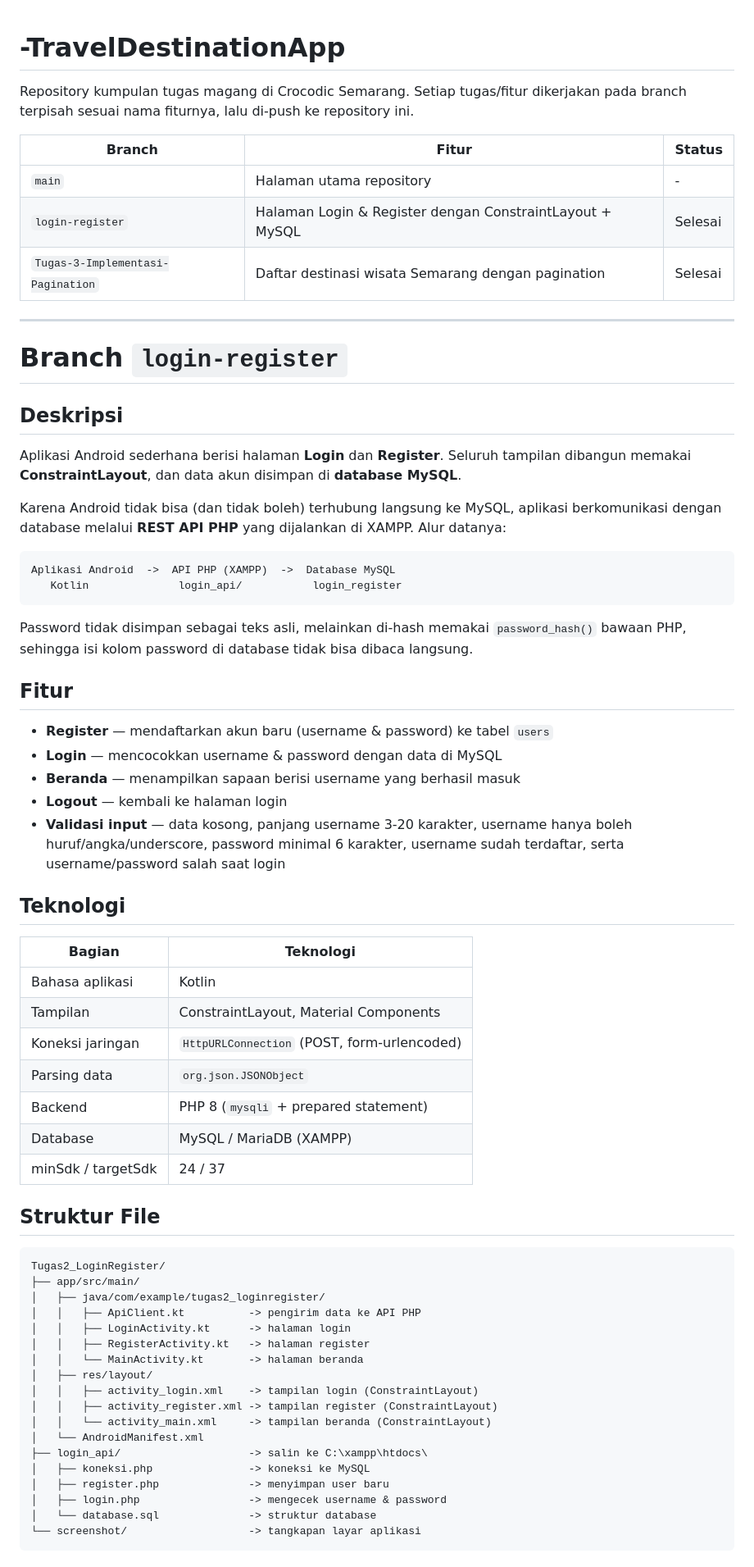
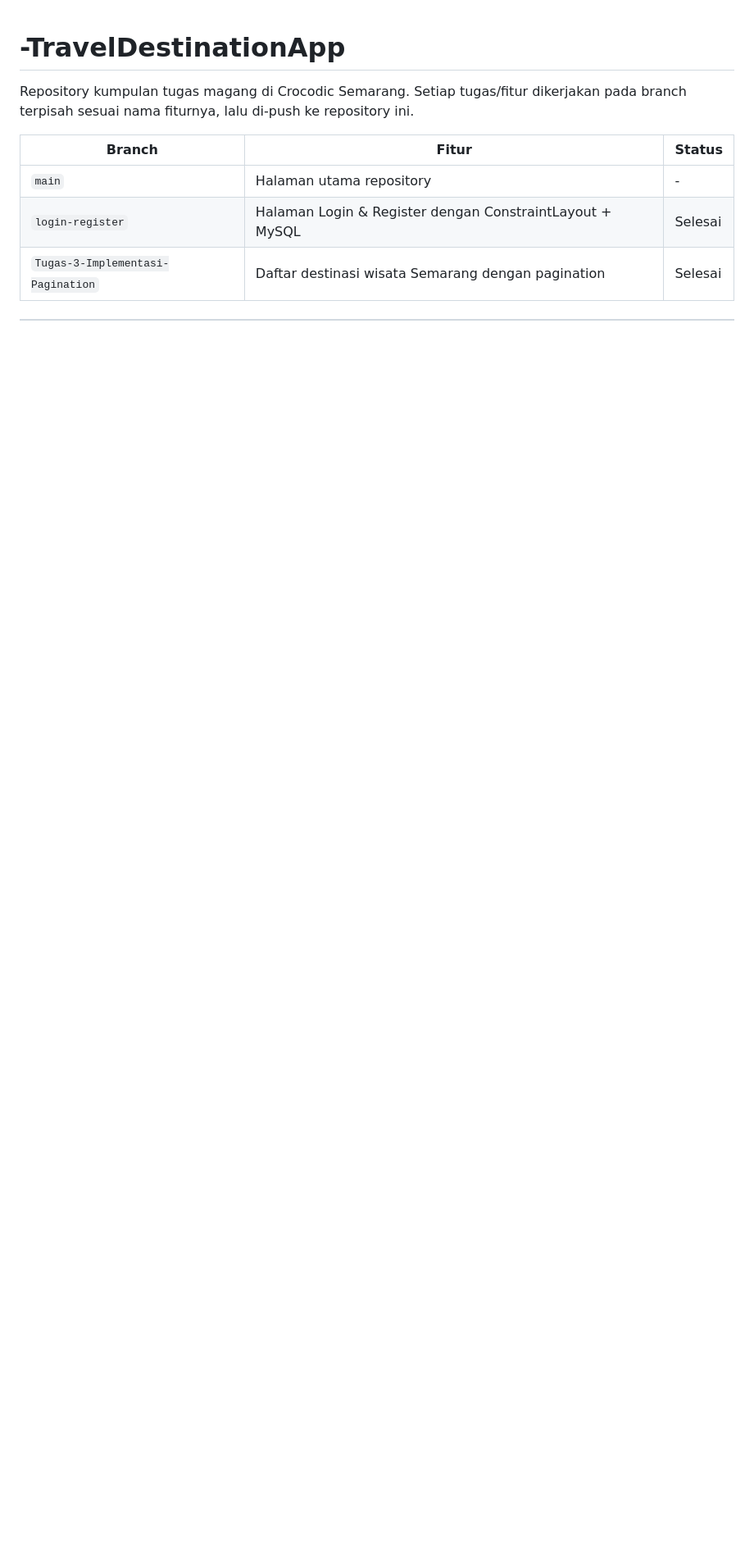
Before and after one commit to fzllwytndt/-TravelDestinationApp, a Markdown page: README.md, the part around one of its changes. Shown at 82% size. Drawn GitHub-style; blank space fills up the shorter version.

````diff
--- a/README.md
+++ b/README.md
@@ -7,64 +7,3 @@ Repository kumpulan tugas magang di Crocodic Semarang. Setiap tugas/fitur dikerj
 | `main` | Halaman utama repository | - |
 | `login-register` | Halaman Login & Register dengan ConstraintLayout + MySQL | Selesai |
 | `Tugas-3-Implementasi-Pagination` | Daftar destinasi wisata Semarang dengan pagination | Selesai |
-
----
-
-# Branch `login-register`
-
-## Deskripsi
-
-Aplikasi Android sederhana berisi halaman **Login** dan **Register**. Seluruh tampilan dibangun memakai **ConstraintLayout**, dan data akun disimpan di **database MySQL**.
-
-Karena Android tidak bisa (dan tidak boleh) terhubung langsung ke MySQL, aplikasi berkomunikasi dengan database melalui **REST API PHP** yang dijalankan di XAMPP. Alur datanya:
-
-```
-Aplikasi Android  ->  API PHP (XAMPP)  ->  Database MySQL
-   Kotlin              login_api/           login_register
-```
-
-Password tidak disimpan sebagai teks asli, melainkan di-hash memakai `password_hash()` bawaan PHP, sehingga isi kolom password di database tidak bisa dibaca langsung.
-
-## Fitur
-
-- **Register** — mendaftarkan akun baru (username & password) ke tabel `users`
-- **Login** — mencocokkan username & password dengan data di MySQL
-- **Beranda** — menampilkan sapaan berisi username yang berhasil masuk
-- **Logout** — kembali ke halaman login
-- **Validasi input** — data kosong, panjang username 3-20 karakter, username hanya boleh huruf/angka/underscore, password minimal 6 karakter, username sudah terdaftar, serta username/password salah saat login
-
-## Teknologi
-
-| Bagian | Teknologi |
-|---|---|
-| Bahasa aplikasi | Kotlin |
-| Tampilan | ConstraintLayout, Material Components |
-| Koneksi jaringan | `HttpURLConnection` (POST, form-urlencoded) |
-| Parsing data | `org.json.JSONObject` |
-| Backend | PHP 8 (`mysqli` + prepared statement) |
-| Database | MySQL / MariaDB (XAMPP) |
-| minSdk / targetSdk | 24 / 37 |
-
-## Struktur File
-
-```
-Tugas2_LoginRegister/
-├── app/src/main/
-│   ├── java/com/example/tugas2_loginregister/
-│   │   ├── ApiClient.kt          -> pengirim data ke API PHP
-│   │   ├── LoginActivity.kt      -> halaman login
-│   │   ├── RegisterActivity.kt   -> halaman register
-│   │   └── MainActivity.kt       -> halaman beranda
-│   ├── res/layout/
-│   │   ├── activity_login.xml    -> tampilan login (ConstraintLayout)
-│   │   ├── activity_register.xml -> tampilan register (ConstraintLayout)
-│   │   └── activity_main.xml     -> tampilan beranda (ConstraintLayout)
-│   └── AndroidManifest.xml
-├── login_api/                    -> salin ke C:\xampp\htdocs\
-│   ├── koneksi.php               -> koneksi ke MySQL
-│   ├── register.php              -> menyimpan user baru
-│   ├── login.php                 -> mengecek username & password
-│   └── database.sql              -> struktur database
-└── screenshot/                   -> tangkapan layar aplikasi
-```
-
````
Also changed, not shown: other parts of README.md (+41 -94 lines).
